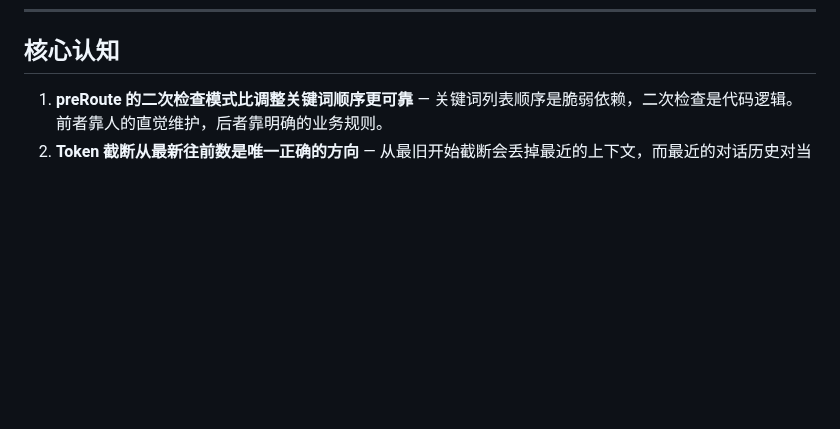
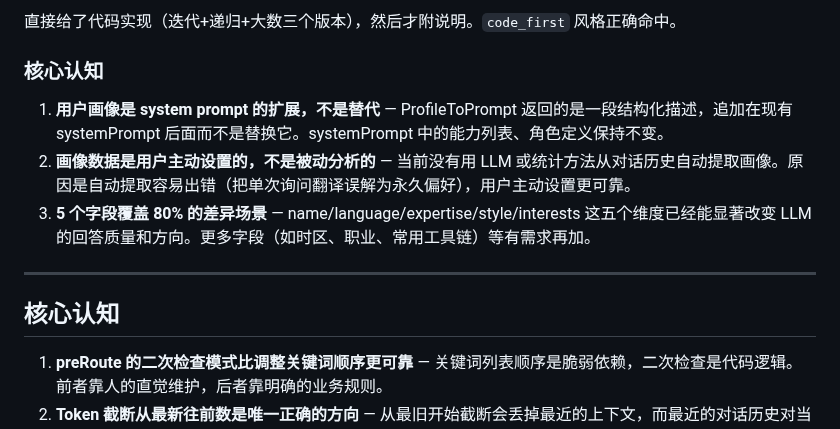
Before and after one commit to diuclive-lab/beishan-core, a Markdown page: DEVLOG_20260522.md, the part around one of its changes. Drawn GitHub-style; blank space fills up the shorter version.

```diff
--- a/DEVLOG_20260522.md
+++ b/DEVLOG_20260522.md
@@ -272,3 +346,13 @@ FactCheck 后端上周五已实现（检测可核查事实、与实际值对比
+直接给了代码实现（迭代+递归+大数三个版本），然后才附说明。`code_first` 风格正确命中。
+
+### 核心认知
+
+1. **用户画像是 system prompt 的扩展，不是替代** — ProfileToPrompt 返回的是一段结构化描述，追加在现有 systemPrompt 后面而不是替换它。systemPrompt 中的能力列表、角色定义保持不变。
+2. **画像数据是用户主动设置的，不是被动分析的** — 当前没有用 LLM 或统计方法从对话历史自动提取画像。原因是自动提取容易出错（把单次询问翻译误解为永久偏好），用户主动设置更可靠。
+3. **5 个字段覆盖 80% 的差异场景** — name/language/expertise/style/interests 这五个维度已经能显著改变 LLM 的回答质量和方向。更多字段（如时区、职业、常用工具链）等有需求再加。
+
+---
+
 ## 核心认知
 
 1. **preRoute 的二次检查模式比调整关键词顺序更可靠** — 关键词列表顺序是脆弱依赖，二次检查是代码逻辑。前者靠人的直觉维护，后者靠明确的业务规则。
```
Also changed, not shown: other parts of DEVLOG_20260522.md (+74 -0 lines).
